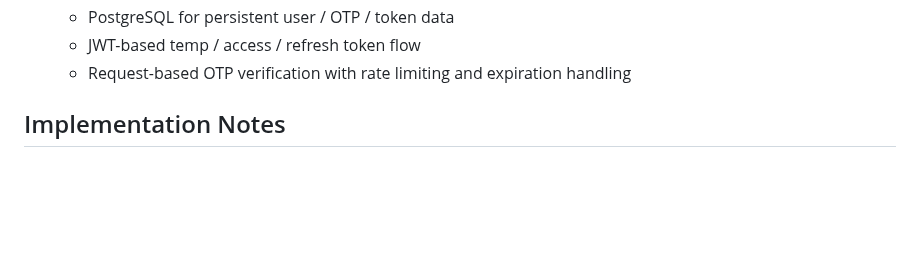
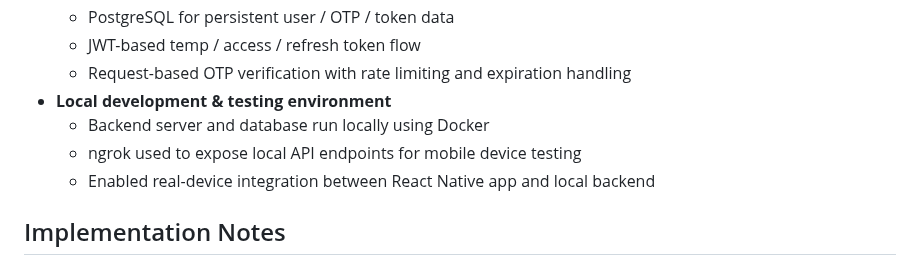
Before and after one commit to ChungmanPARK12/grab-integrated-app, a Markdown page: README.md, the part around the change. Drawn GitHub-style; blank space fills up the shorter version.

Commit message:
Updating Markdown

```diff
--- a/README.md
+++ b/README.md
@@ -35,6 +35,10 @@ The project focuses on:
   - PostgreSQL for persistent user / OTP / token data
   - JWT-based temp / access / refresh token flow
   - Request-based OTP verification with rate limiting and expiration handling
+- **Local development & testing environment**
+  - Backend server and database run locally using Docker
+  - ngrok used to expose local API endpoints for mobile device testing
+  - Enabled real-device integration between React Native app and local backend
 
 ## Implementation Notes
 
```
